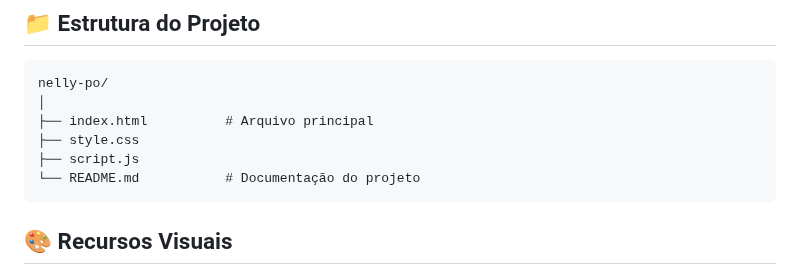
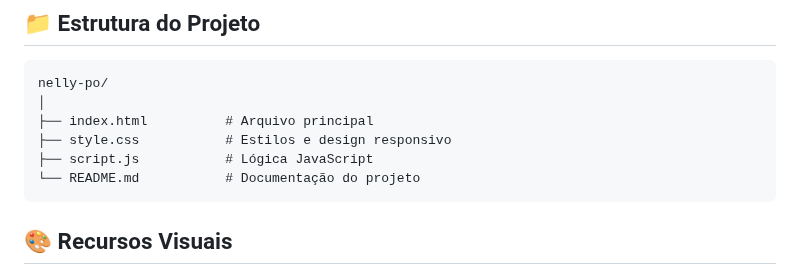
Before and after one commit to danielly-pedrini/nelly-p-, a Markdown page: README.md, the part around the change. Drawn GitHub-style.

````diff
--- a/README.md
+++ b/README.md
@@ -76,8 +76,8 @@ cd nelly-po
 nelly-po/
 │
 ├── index.html          # Arquivo principal
-├── style.css
-├── script.js
+├── style.css           # Estilos e design responsivo
+├── script.js           # Lógica JavaScript
 └── README.md           # Documentação do projeto
 ```
 
````
